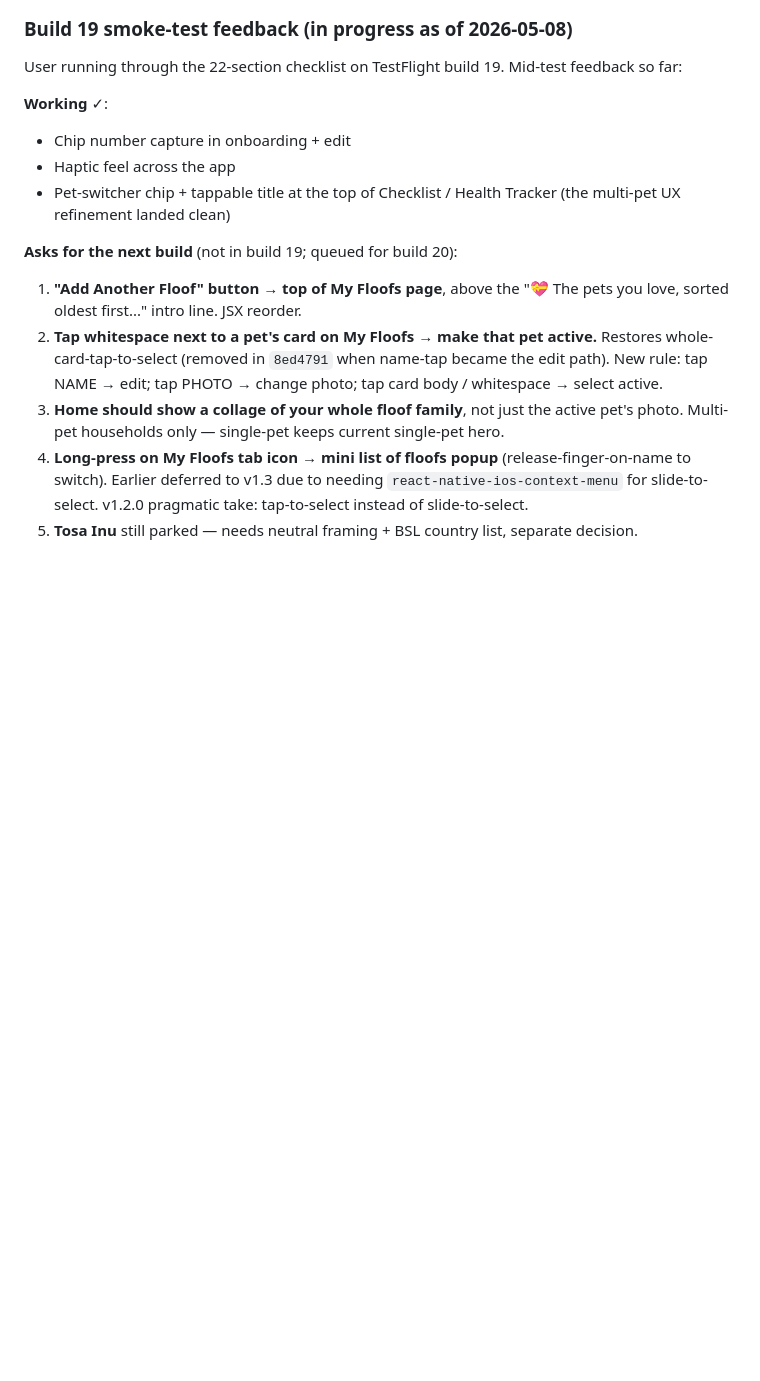
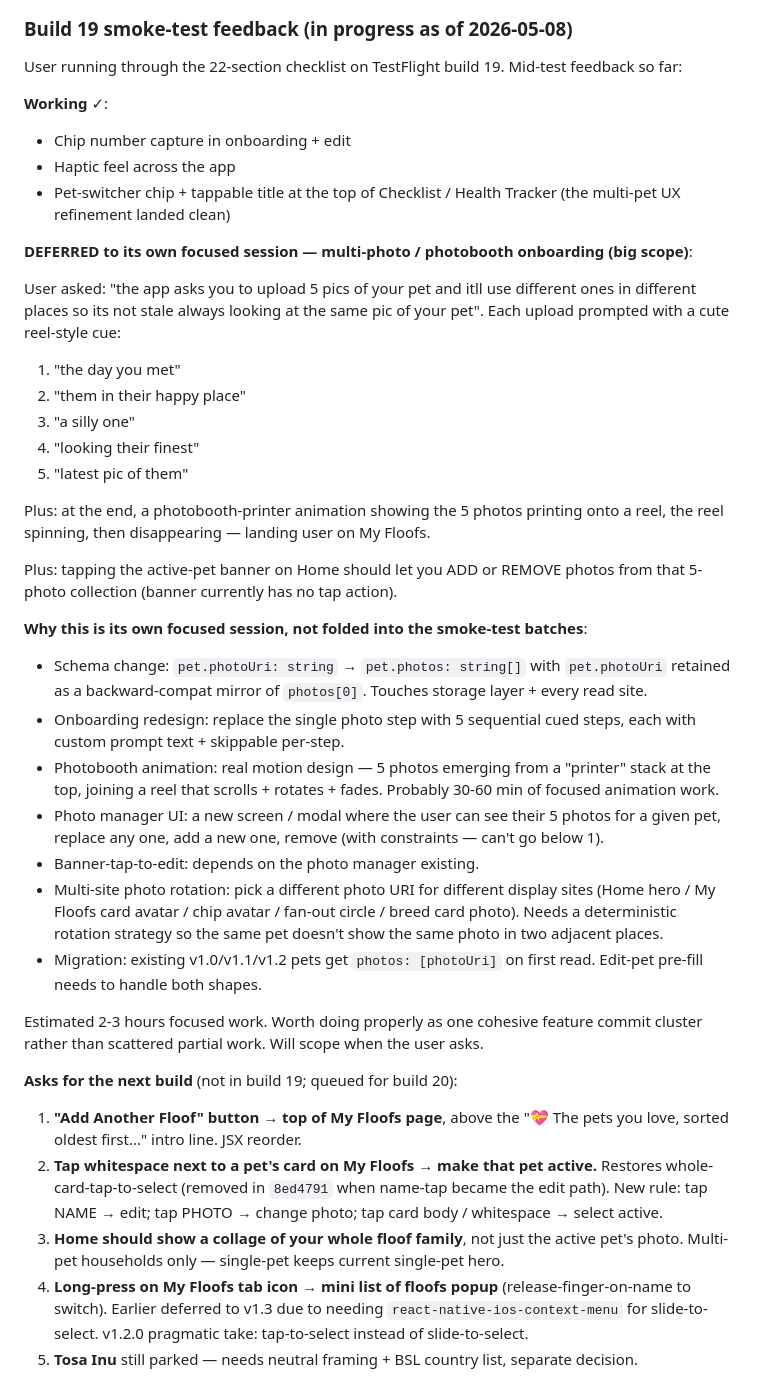
Before and after one commit to bassklaft/stick-around, a Markdown page: OVERNIGHT_NOTES.md, the part around the change. Drawn GitHub-style; blank space fills up the shorter version.

Commit message:
docs: log deferred multi-photo / photobooth onboarding scope
Captures the user's ask for a 5-photo-per-pet onboarding flow with
cute reel-style cues ("the day you met" / "them in their happy
place" / "a silly one" / "looking their finest" / "latest pic of
them") + photobooth-printer animation at the end + tap-the-banner
to add/remove photos + multi-site photo rotation logic.

Documents WHY this is a deferred focused session rather than folded
into the recent smoke-test polish batches:
- Schema change (photoUri → photos[])
- Onboarding redesign (5 sequential cued steps)
- Photobooth animation (real motion design work)
- Photo manager UI (new screen for add/remove)
- Banner-tap-to-edit (depends on manager existing)
- Multi-site rotation strategy (different photo on different sites,
  deterministic so same pet doesn't repeat in adjacent placements)
- Migration of existing pets' photoUri to photos[0]

Estimated 2-3 hours focused work. Will scope when user asks.

Co-Authored-By: Claude Opus 4.7 (1M context) <noreply@anthropic.com>

```diff
--- a/OVERNIGHT_NOTES.md
+++ b/OVERNIGHT_NOTES.md
@@ -102,6 +102,30 @@ User running through the 22-section checklist on TestFlight build 19. Mid-test f
 - Chip number capture in onboarding + edit
 - Haptic feel across the app
 - Pet-switcher chip + tappable title at the top of Checklist / Health Tracker (the multi-pet UX refinement landed clean)
+
+**DEFERRED to its own focused session — multi-photo / photobooth onboarding (big scope)**:
+
+User asked: "the app asks you to upload 5 pics of your pet and itll use different ones in different places so its not stale always looking at the same pic of your pet". Each upload prompted with a cute reel-style cue:
+1. "the day you met"
+2. "them in their happy place"
+3. "a silly one"
+4. "looking their finest"
+5. "latest pic of them"
+
+Plus: at the end, a photobooth-printer animation showing the 5 photos printing onto a reel, the reel spinning, then disappearing — landing user on My Floofs.
+
+Plus: tapping the active-pet banner on Home should let you ADD or REMOVE photos from that 5-photo collection (banner currently has no tap action).
+
+**Why this is its own focused session, not folded into the smoke-test batches**:
+- Schema change: `pet.photoUri: string` → `pet.photos: string[]` with `pet.photoUri` retained as a backward-compat mirror of `photos[0]`. Touches storage layer + every read site.
+- Onboarding redesign: replace the single photo step with 5 sequential cued steps, each with custom prompt text + skippable per-step.
+- Photobooth animation: real motion design — 5 photos emerging from a "printer" stack at the top, joining a reel that scrolls + rotates + fades. Probably 30-60 min of focused animation work.
+- Photo manager UI: a new screen / modal where the user can see their 5 photos for a given pet, replace any one, add a new one, remove (with constraints — can't go below 1).
+- Banner-tap-to-edit: depends on the photo manager existing.
+- Multi-site photo rotation: pick a different photo URI for different display sites (Home hero / My Floofs card avatar / chip avatar / fan-out circle / breed card photo). Needs a deterministic rotation strategy so the same pet doesn't show the same photo in two adjacent places.
+- Migration: existing v1.0/v1.1/v1.2 pets get `photos: [photoUri]` on first read. Edit-pet pre-fill needs to handle both shapes.
+
+Estimated 2-3 hours focused work. Worth doing properly as one cohesive feature commit cluster rather than scattered partial work. Will scope when the user asks.
 
 **Asks for the next build** (not in build 19; queued for build 20):
 
```
